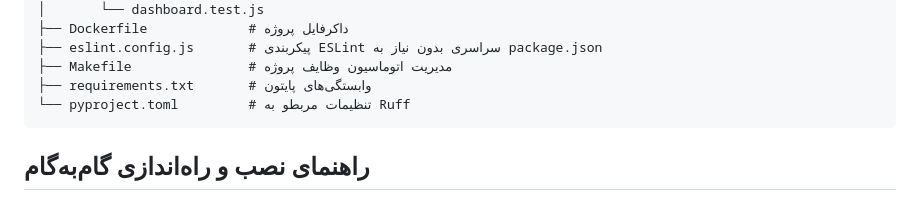
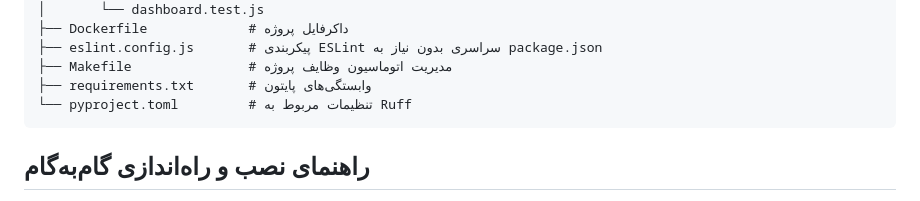
Before and after one commit to ssssssnnnn/SoftwareLab_Project, a Markdown page: README.md, the part around the change. GitHub-like rendering.

Commit message:
Make some changes

````diff
--- a/README.md
+++ b/README.md
@@ -28,7 +28,7 @@
 ├── eslint.config.js       # پیکربندی ESLint سراسری بدون نیاز به package.json
 ├── Makefile               # مدیریت اتوماسیون وظایف پروژه
 ├── requirements.txt       # وابستگی‌های پایتون
-└── pyproject.toml         # تنظیمات مربطو به Ruff
+└── pyproject.toml         # تنظیمات مربوط به Ruff
 ```
 
 ## راهنمای نصب و راه‌اندازی گام‌به‌گام
````
